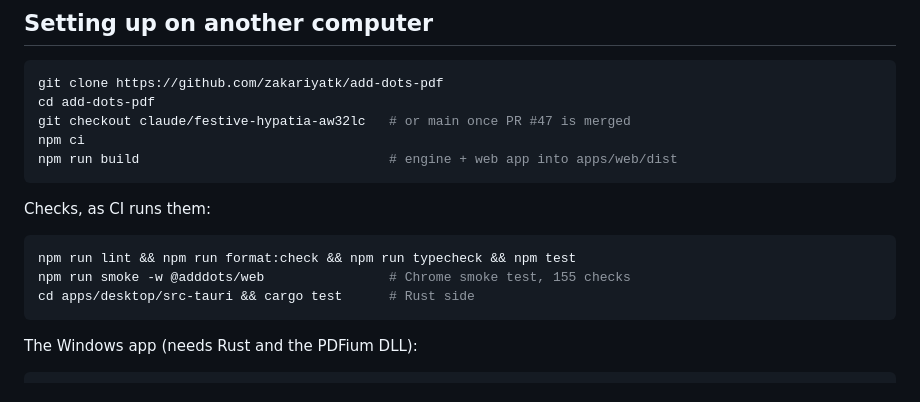
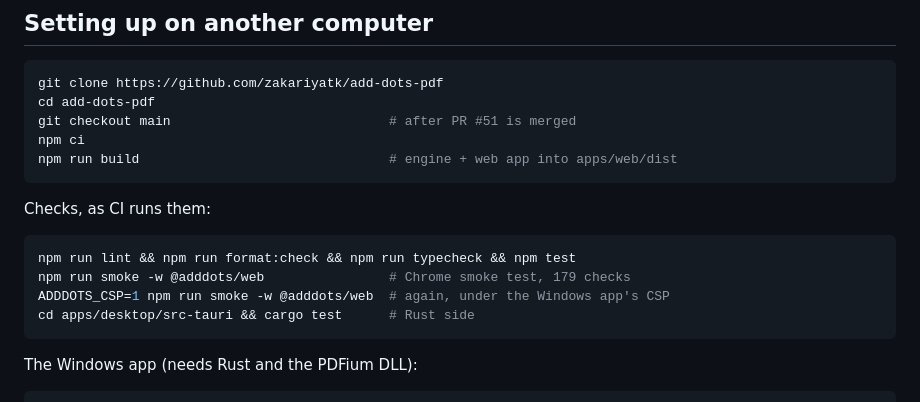
Before and after one commit to zakariyatk/add-dots-pdf, a Markdown page: docs/HANDOVER.md, the part around one of its changes. Drawn GitHub-style.

````diff
--- a/docs/HANDOVER.md
+++ b/docs/HANDOVER.md
@@ -88,7 +73,7 @@ Smaller items noted along the way:
 ```sh
 git clone https://github.com/zakariyatk/add-dots-pdf
 cd add-dots-pdf
-git checkout claude/festive-hypatia-aw32lc   # or main once PR #47 is merged
+git checkout main                            # after PR #51 is merged
 npm ci
 npm run build                                # engine + web app into apps/web/dist
 ```
@@ -97,7 +82,8 @@ Checks, as CI runs them:
 
 ```sh
 npm run lint && npm run format:check && npm run typecheck && npm test
-npm run smoke -w @adddots/web                # Chrome smoke test, 155 checks
+npm run smoke -w @adddots/web                # Chrome smoke test, 179 checks
+ADDDOTS_CSP=1 npm run smoke -w @adddots/web  # again, under the Windows app's CSP
 cd apps/desktop/src-tauri && cargo test      # Rust side
 ```
 
````
Also changed, not shown: other parts of docs/HANDOVER.md (+46 -61 lines).
